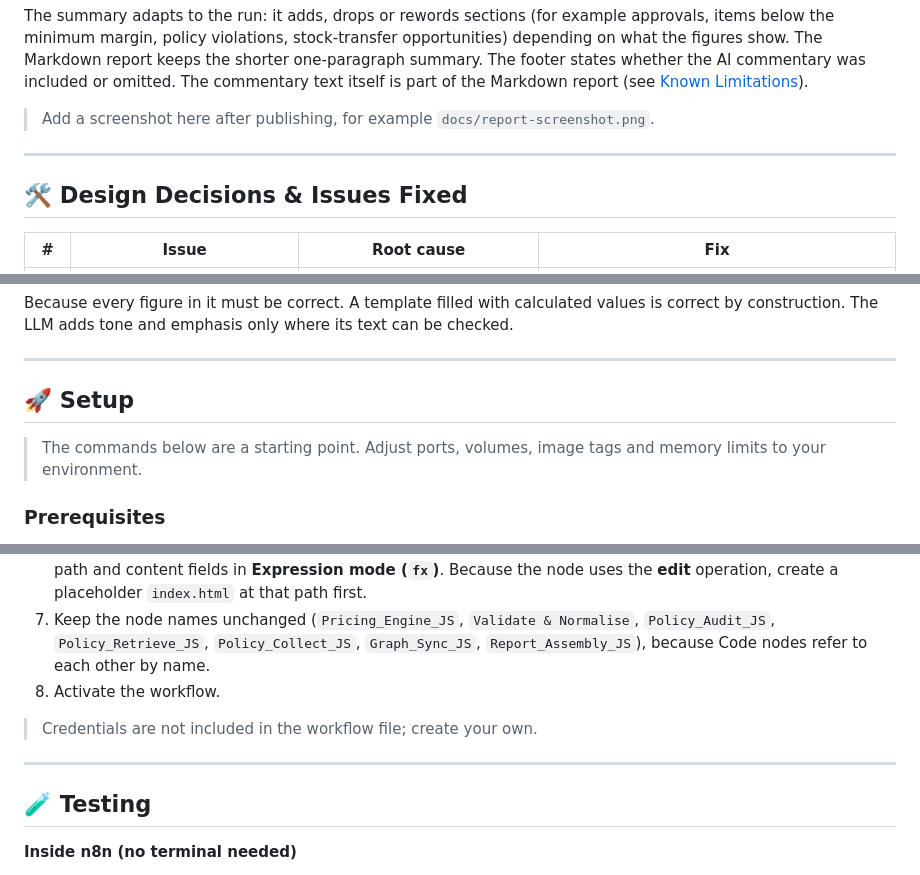
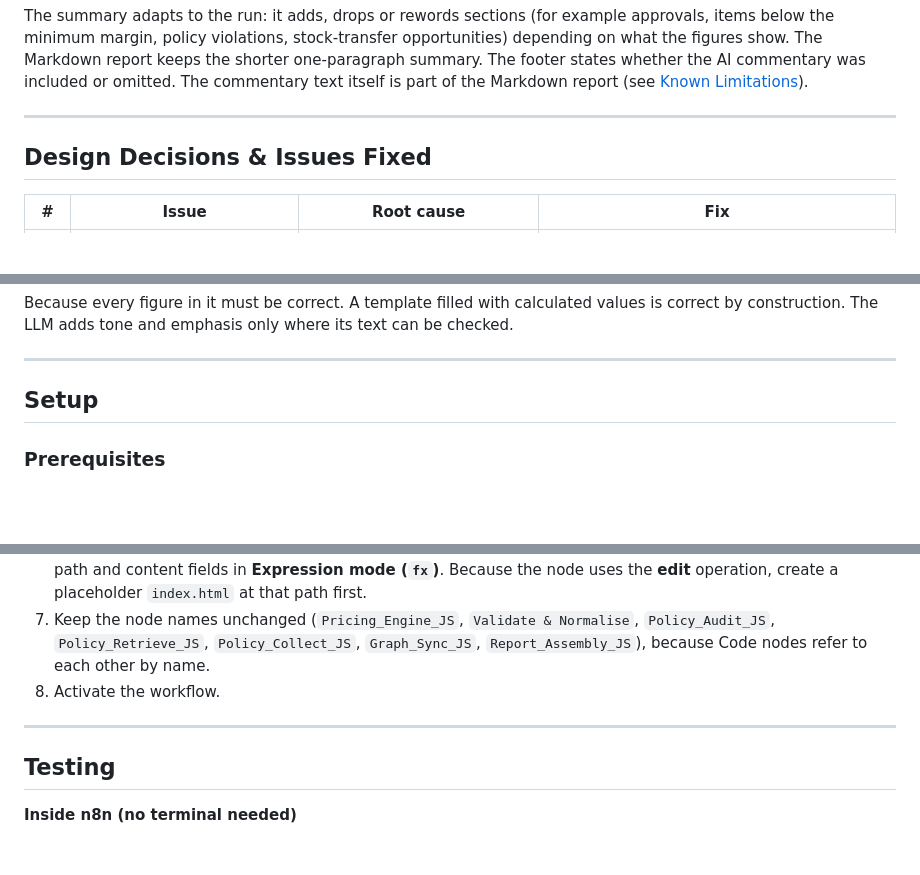
Before and after one commit to thivakar-allimuthu/enterprise-ai-lab, a Markdown page: case-studies/autonomous-pricing-markdown/README.md, 3 parts joined by grey strips. Drawn GitHub-style; blank space fills up the shorter version.

Commit message:
Update README formatting and section headings

```diff
--- a/case-studies/autonomous-pricing-markdown/README.md
+++ b/case-studies/autonomous-pricing-markdown/README.md
@@ -437,11 +437,11 @@ The same idea, **verify before you trust**, is used for the policy clause notes
 
 The summary adapts to the run: it adds, drops or rewords sections (for example approvals, items below the minimum margin, policy violations, stock-transfer opportunities) depending on what the figures show. The Markdown report keeps the shorter one-paragraph summary. The footer states whether the AI commentary was included or omitted. The commentary text itself is part of the Markdown report (see [Known Limitations](#-known-limitations)).
 
-> Add a screenshot here after publishing, for example `docs/report-screenshot.png`.
+
 
 ---
 
-## 🛠️ Design Decisions & Issues Fixed
+## Design Decisions & Issues Fixed
 
 | # | Issue | Root cause | Fix |
 |---|---|---|---|
@@ -467,9 +467,7 @@ Because every figure in it must be correct. A template filled with calculated va
 
 ---
 
-## 🚀 Setup
-
-> The commands below are a starting point. Adjust ports, volumes, image tags and memory limits to your environment.
+## Setup
 
 ### Prerequisites
 
@@ -522,11 +520,9 @@ Open n8n at <http://localhost:5678> and Neo4j Browser at <http://localhost:7474>
 7. Keep the node names unchanged (`Pricing_Engine_JS`, `Validate & Normalise`, `Policy_Audit_JS`, `Policy_Retrieve_JS`, `Policy_Collect_JS`, `Graph_Sync_JS`, `Report_Assembly_JS`), because Code nodes refer to each other by name.
 8. Activate the workflow.
 
-> Credentials are not included in the workflow file; create your own.
-
 ---
 
-## 🧪 Testing
+## Testing
 
 **Inside n8n (no terminal needed)**
 
```
Also changed, not shown: other parts of case-studies/autonomous-pricing-markdown/README.md (+16 -16 lines).
